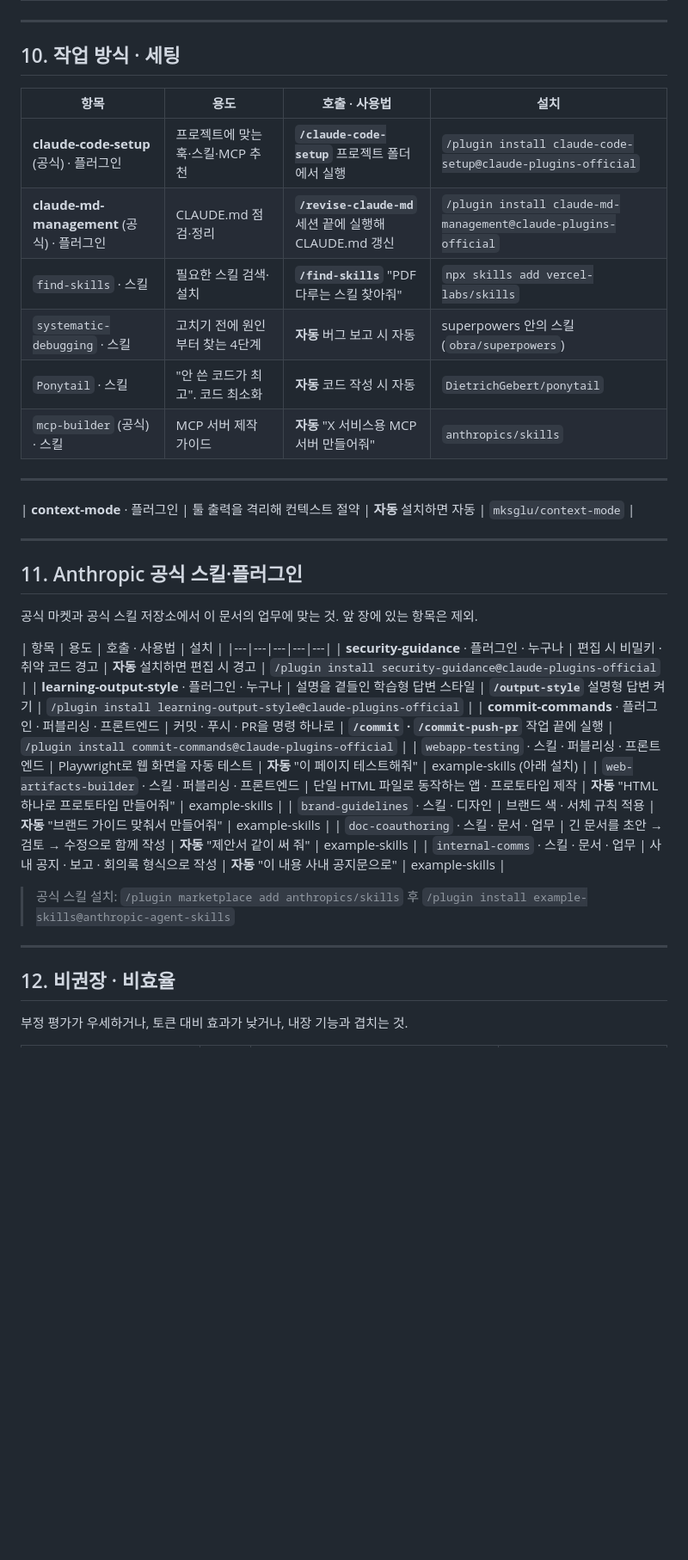
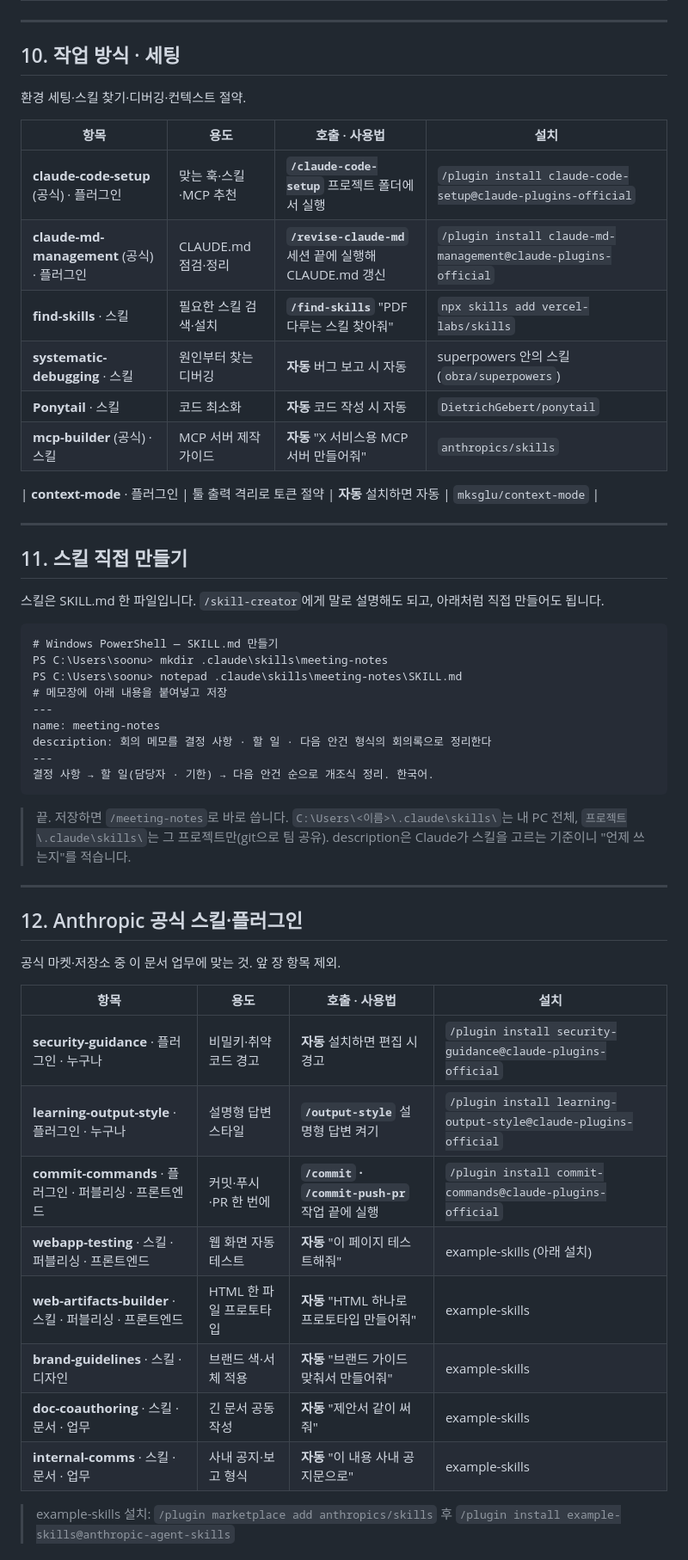
Before and after one commit to soonupy97/claude-kit, a Markdown page: claude-kit.md, the part around one of its changes. Shown at 86% size. Rendered like a GitHub page; blank space fills up the shorter version.

````diff
--- a/claude-kit.md
+++ b/claude-kit.md
@@ -395,39 +399,55 @@ agent-browser가 브라우저를 직접 열어 확인하고, web-design-guidelin
 
 ## 10. 작업 방식 · 세팅
 
+환경 세팅·스킬 찾기·디버깅·컨텍스트 절약.
+
 | 항목 | 용도 | 호출 · 사용법 | 설치 |
 |---|---|---|---|
-| **claude-code-setup** (공식) · 플러그인 | 프로젝트에 맞는 훅·스킬·MCP 추천 | **`/claude-code-setup`** 프로젝트 폴더에서 실행 | `/plugin install claude-code-setup@claude-plugins-official` |
+| **claude-code-setup** (공식) · 플러그인 | 맞는 훅·스킬·MCP 추천 | **`/claude-code-setup`** 프로젝트 폴더에서 실행 | `/plugin install claude-code-setup@claude-plugins-official` |
 | **claude-md-management** (공식) · 플러그인 | CLAUDE.md 점검·정리 | **`/revise-claude-md`** 세션 끝에 실행해 CLAUDE.md 갱신 | `/plugin install claude-md-management@claude-plugins-official` |
-| `find-skills` · 스킬 | 필요한 스킬 검색·설치 | **`/find-skills`** "PDF 다루는 스킬 찾아줘" | `npx skills add vercel-labs/skills` |
-| `systematic-debugging` · 스킬 | 고치기 전에 원인부터 찾는 4단계 | **자동** 버그 보고 시 자동 | superpowers 안의 스킬 (`obra/superpowers`) |
-| `Ponytail` · 스킬 | "안 쓴 코드가 최고". 코드 최소화 | **자동** 코드 작성 시 자동 | `DietrichGebert/ponytail` |
-| `mcp-builder` (공식) · 스킬 | MCP 서버 제작 가이드 | **자동** "X 서비스용 MCP 서버 만들어줘" | `anthropics/skills` |
+| **find-skills** · 스킬 | 필요한 스킬 검색·설치 | **`/find-skills`** "PDF 다루는 스킬 찾아줘" | `npx skills add vercel-labs/skills` |
+| **systematic-debugging** · 스킬 | 원인부터 찾는 디버깅 | **자동** 버그 보고 시 자동 | superpowers 안의 스킬 (`obra/superpowers`) |
+| **Ponytail** · 스킬 | 코드 최소화 | **자동** 코드 작성 시 자동 | `DietrichGebert/ponytail` |
+| **mcp-builder** (공식) · 스킬 | MCP 서버 제작 가이드 | **자동** "X 서비스용 MCP 서버 만들어줘" | `anthropics/skills` |
 
----
-| **context-mode** · 플러그인 | 툴 출력을 격리해 컨텍스트 절약 | **자동** 설치하면 자동 | `mksglu/context-mode` |
+| **context-mode** · 플러그인 | 툴 출력 격리로 토큰 절약 | **자동** 설치하면 자동 | `mksglu/context-mode` |
 
 ---
 
-## 11. Anthropic 공식 스킬·플러그인
+## 11. 스킬 직접 만들기
 
-공식 마켓과 공식 스킬 저장소에서 이 문서의 업무에 맞는 것. 앞 장에 있는 항목은 제외.
+스킬은 SKILL.md 한 파일입니다. `/skill-creator`에게 말로 설명해도 되고, 아래처럼 직접 만들어도 됩니다.
 
-| 항목 | 용도 | 호출 · 사용법 | 설치 |
-|---|---|---|---|---|
-| **security-guidance** · 플러그인 · 누구나 | 편집 시 비밀키 · 취약 코드 경고 | **자동** 설치하면 편집 시 경고 | `/plugin install security-guidance@claude-plugins-official` |
-| **learning-output-style** · 플러그인 · 누구나 | 설명을 곁들인 학습형 답변 스타일 | **`/output-style`** 설명형 답변 켜기 | `/plugin install learning-output-style@claude-plugins-official` |
-| **commit-commands** · 플러그인 · 퍼블리싱 · 프론트엔드 | 커밋 · 푸시 · PR을 명령 하나로 | **`/commit` · `/commit-push-pr`** 작업 끝에 실행 | `/plugin install commit-commands@claude-plugins-official` |
-| `webapp-testing` · 스킬 · 퍼블리싱 · 프론트엔드 | Playwright로 웹 화면을 자동 테스트 | **자동** "이 페이지 테스트해줘" | example-skills (아래 설치) |
-| `web-artifacts-builder` · 스킬 · 퍼블리싱 · 프론트엔드 | 단일 HTML 파일로 동작하는 앱 · 프로토타입 제작 | **자동** "HTML 하나로 프로토타입 만들어줘" | example-skills |
-| `brand-guidelines` · 스킬 · 디자인 | 브랜드 색 · 서체 규칙 적용 | **자동** "브랜드 가이드 맞춰서 만들어줘" | example-skills |
-| `doc-coauthoring` · 스킬 · 문서 · 업무 | 긴 문서를 초안 → 검토 → 수정으로 함께 작성 | **자동** "제안서 같이 써 줘" | example-skills |
-| `internal-comms` · 스킬 · 문서 · 업무 | 사내 공지 · 보고 · 회의록 형식으로 작성 | **자동** "이 내용 사내 공지문으로" | example-skills |
+```text
+# Windows PowerShell — SKILL.md 만들기
+PS C:\Users\soonu> mkdir .claude\skills\meeting-notes
+PS C:\Users\soonu> notepad .claude\skills\meeting-notes\SKILL.md
+# 메모장에 아래 내용을 붙여넣고 저장
+---
+name: meeting-notes
+description: 회의 메모를 결정 사항 · 할 일 · 다음 안건 형식의 회의록으로 정리한다
+---
+결정 사항 → 할 일(담당자 · 기한) → 다음 안건 순으로 개조식 정리. 한국어.
+```
 
-> 공식 스킬 설치: `/plugin marketplace add anthropics/skills` 후 `/plugin install example-skills@anthropic-agent-skills`
+> 끝. 저장하면 `/meeting-notes`로 바로 씁니다. `C:\Users\<이름>\.claude\skills\`는 내 PC 전체, `프로젝트\.claude\skills\`는 그 프로젝트만(git으로 팀 공유). description은 Claude가 스킬을 고르는 기준이니 "언제 쓰는지"를 적습니다.
 
 ---
 
-## 12. 비권장 · 비효율
+## 12. Anthropic 공식 스킬·플러그인
 
-부정 평가가 우세하거나, 토큰 대비 효과가 낮거나, 내장 기능과 겹치는 것.
+공식 마켓·저장소 중 이 문서 업무에 맞는 것. 앞 장 항목 제외.
+
+| 항목 | 용도 | 호출 · 사용법 | 설치 |
+|---|---|---|---|
+| **security-guidance** · 플러그인 · 누구나 | 비밀키·취약 코드 경고 | **자동** 설치하면 편집 시 경고 | `/plugin install security-guidance@claude-plugins-official` |
+| **learning-output-style** · 플러그인 · 누구나 | 설명형 답변 스타일 | **`/output-style`** 설명형 답변 켜기 | `/plugin install learning-output-style@claude-plugins-official` |
+| **commit-commands** · 플러그인 · 퍼블리싱 · 프론트엔드 | 커밋·푸시·PR 한 번에 | **`/commit` · `/commit-push-pr`** 작업 끝에 실행 | `/plugin install commit-commands@claude-plugins-official` |
+| **webapp-testing** · 스킬 · 퍼블리싱 · 프론트엔드 | 웹 화면 자동 테스트 | **자동** "이 페이지 테스트해줘" | example-skills (아래 설치) |
+| **web-artifacts-builder** · 스킬 · 퍼블리싱 · 프론트엔드 | HTML 한 파일 프로토타입 | **자동** "HTML 하나로 프로토타입 만들어줘" | example-skills |
+| **brand-guidelines** · 스킬 · 디자인 | 브랜드 색·서체 적용 | **자동** "브랜드 가이드 맞춰서 만들어줘" | example-skills |
+| **doc-coauthoring** · 스킬 · 문서 · 업무 | 긴 문서 공동 작성 | **자동** "제안서 같이 써 줘" | example-skills |
+| **internal-comms** · 스킬 · 문서 · 업무 | 사내 공지·보고 형식 | **자동** "이 내용 사내 공지문으로" | example-skills |
+
+> example-skills 설치: `/plugin marketplace add anthropics/skills` 후 `/plugin install example-skills@anthropic-agent-skills`
+
````
Also changed, not shown: other parts of claude-kit.md (+108 -99 lines).
